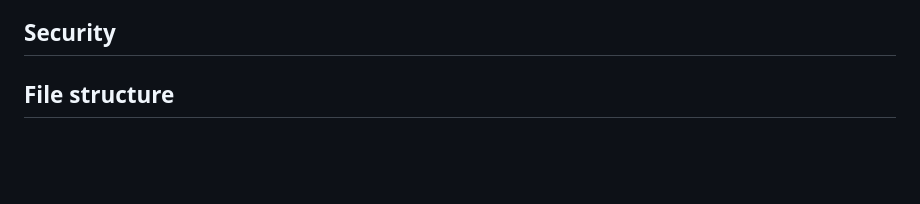
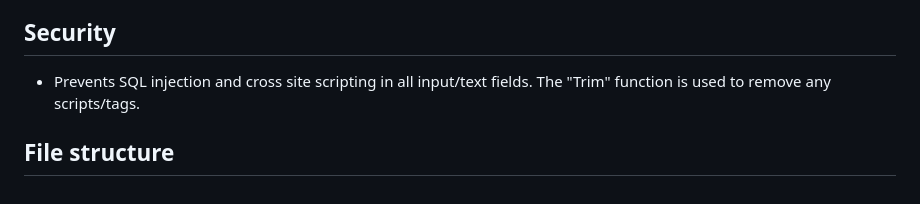
Before and after one commit to FredrikAndreHansen/PucciGames, a Markdown page: README.md, the part around the change. GitHub-like rendering; blank space fills up the shorter version.

```diff
--- a/README.md
+++ b/README.md
@@ -34,4 +34,6 @@ The site has 5 functionalitites, Email, Posting Updates, Posting Assets, User Cr
 
 ## Security
 
+- Prevents SQL injection and cross site scripting in all input/text fields. The "Trim" function is used to remove any scripts/tags.
+
 ## File structure
```
